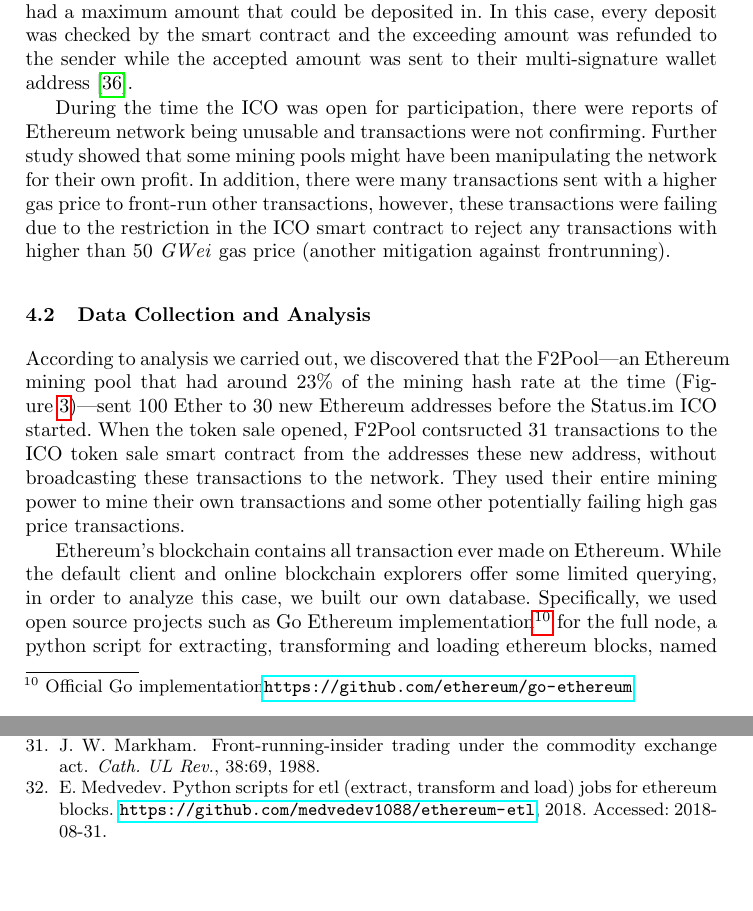
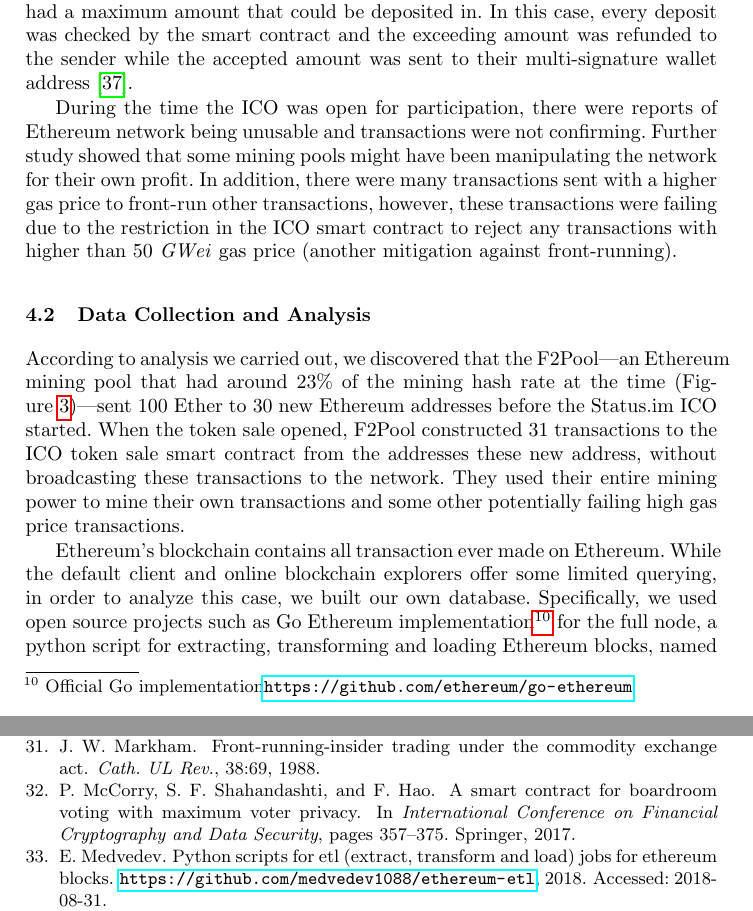
Before and after one commit to MadibaGroup/2018-Dolunay, a LaTeX paper (frontrunning/Latex/main.tex, which reads frontrunning/Latex/bib/Frontrunning_Ref.bib, frontrunning/Latex/sections/paper.tex): two parts of pages 9 and 17 of 19, joined at a grey line, cut so that both start at the same text, the shorter picture padded with empty space. Compiled offline with pdfLaTeX.

Commit message:
[frontrunning] Edits

```diff
--- a/frontrunning/Latex/bib/Frontrunning_Ref.bib
+++ b/frontrunning/Latex/bib/Frontrunning_Ref.bib
@@ -380,3 +380,12 @@
   booktitle={EUROCRYPT},
   year={2015}
 }
+
+@inproceedings{mccorry2017smart,
+  title={A smart contract for boardroom voting with maximum voter privacy},
+  author={McCorry, Patrick and Shahandashti, Siamak F and Hao, Feng},
+  booktitle={International Conference on Financial Cryptography and Data Security},
+  pages={357--375},
+  year={2017},
+  organization={Springer}
+}
--- a/frontrunning/Latex/sections/paper.tex
+++ b/frontrunning/Latex/sections/paper.tex
@@ -141,7 +141,7 @@ Initial coin offerings (ICOs) have changed how blockchain firms raise capital. M
 \subsection{\textit{Status.im} ICO}
 To deal with demand, ICOs will cap sales in a variety of ways to mitigate front-running attacks. In June 2017, \textit{Status.im}~\cite{statuswhitepaper} started its ICO and reached the predefined cap within 3 hours, resulting in close to 300,000 Ether of funds. In order to prevent few large investments to buy up all the tokens and limit the amount of Ether deposited in an investment, they used a `fair' token distribution method they called a \textit{Dynamic Ceiling} as an attempt to increase the opportunity for smaller investors. They implemented multiple caps or ceilings in which, each had a maximum amount that could be deposited in. In this case, every deposit was checked by the smart contract and the exceeding amount was refunded to the sender while the accepted amount was sent to their multi-signature wallet address~\cite{statusicoanalysis}.
 
-During the time the ICO was open for participation, there were reports of Ethereum network being unusable and transactions were not confirming. Further study showed that some mining pools might have been manipulating the network for their own profit. In addition, there were many transactions sent with a higher gas price to front-run other transactions, however, these transactions were failing due to the restriction in the ICO smart contract to reject any transactions with higher than 50 \textit{GWei} gas price (another mitigation against frontrunning).
+During the time the ICO was open for participation, there were reports of Ethereum network being unusable and transactions were not confirming. Further study showed that some mining pools might have been manipulating the network for their own profit. In addition, there were many transactions sent with a higher gas price to front-run other transactions, however, these transactions were failing due to the restriction in the ICO smart contract to reject any transactions with higher than 50 \textit{GWei} gas price (another mitigation against front-running).
 
 \begin{figure}[t]
 \centering
@@ -150,9 +150,9 @@ During the time the ICO was open for participation, there were reports of Ethere
 \end{figure}
 
 \subsection{Data Collection and Analysis}
-According to analysis we carried out, we discovered that the F2Pool---an Ethereum mining pool that had around 23\% of the mining hash rate at the time (Figure~\ref{fig:mining_pool_ratio})---sent 100 Ether to 30 new Ethereum addresses before the Status.im ICO started. When the token sale opened, F2Pool contsructed 31 transactions to the ICO token sale smart contract from the addresses these new address, without broadcasting these transactions to the network. They used their entire mining power to mine their own transactions and some other potentially failing high gas price transactions.
+According to analysis we carried out, we discovered that the F2Pool---an Ethereum mining pool that had around 23\% of the mining hash rate at the time (Figure~\ref{fig:mining_pool_ratio})---sent 100 Ether to 30 new Ethereum addresses before the Status.im ICO started. When the token sale opened, F2Pool constructed 31 transactions to the ICO token sale smart contract from the addresses these new address, without broadcasting these transactions to the network. They used their entire mining power to mine their own transactions and some other potentially failing high gas price transactions.
 
-Ethereum's blockchain contains all transaction ever made on Ethereum. While the default client and online blockchain explorers offer some limited querying, in order to analyze this case, we built our own database. Specifically, we used open source projects such as Go Ethereum implementation\footnote{Official Go implementation\url{https://github.com/ethereum/go-ethereum}} for the full node, a python script for extracting, transforming and loading ethereum blocks, named \texttt{ethereum-etl}~\cite{ethereumetl} and Google BigQuery.\footnote{\url{https://cloud.google.com/bigquery/}} Using this software stack, we were able to isolate transactions within the Status.im ICO sale. We used data analysis tool \texttt{Tableau}.\footnote{\url{https://www.tableau.com/}} A copy of this dataset and the initial findings can be found in our Github repository.\footnote{\url{github.com/} Removed for anonymity.}
+Ethereum's blockchain contains all transaction ever made on Ethereum. While the default client and online blockchain explorers offer some limited querying, in order to analyze this case, we built our own database. Specifically, we used open source projects such as Go Ethereum implementation\footnote{Official Go implementation\url{https://github.com/ethereum/go-ethereum}} for the full node, a python script for extracting, transforming and loading Ethereum blocks, named \texttt{ethereum-etl}~\cite{ethereumetl} and Google BigQuery.\footnote{\url{https://cloud.google.com/bigquery/}} Using this software stack, we were able to isolate transactions within the Status.im ICO sale. We used data analysis tool \texttt{Tableau}.\footnote{\url{https://www.tableau.com/}} A copy of this dataset and the initial findings can be found in our Github repository.\footnote{\url{github.com/} Removed for anonymity.}
 
 As shown in Figure~\ref{fig:Transactions_miners_while_status_ico_cut}, most of the top miners in the mentioned time frame, have mined almost the same number of failed and successful transactions which were directed toward Status.im token sale, however F2Pool's transactions indicate their successful transactions were equivalent to 10\% of the failed transactions, hence maximizing the mining rewards on gas, while censoring other transactions to the token sale smart contract. The terminology used here is specific to smart contract transactions on Ethereum, by \textit{``failed transaction''} we mean the transactions in which the smart contract code flow rejected and threw an exception and by \textit{``successful transaction''} we mean the transactions that went through and received tokens from the smart contract.
 
```
Also changed, not shown: frontrunning/Latex/sections/paper.tex (8 more changed lines).
